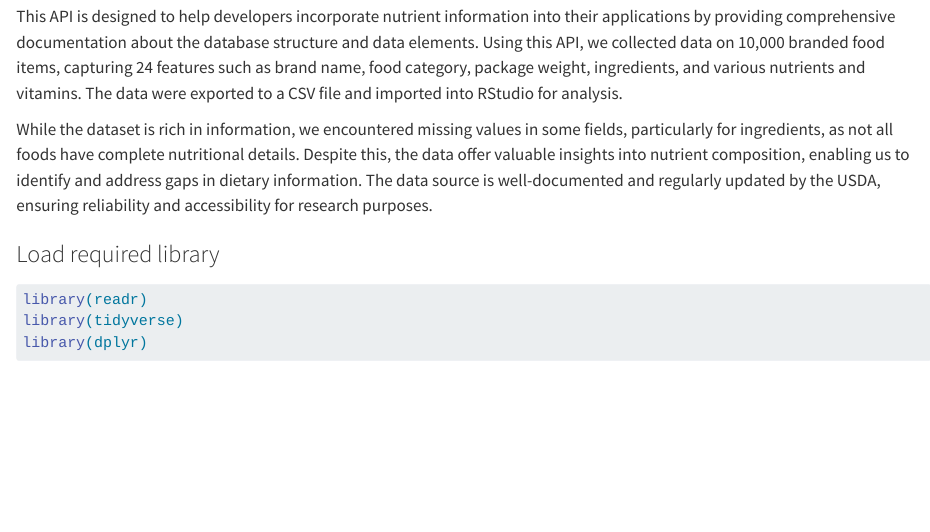
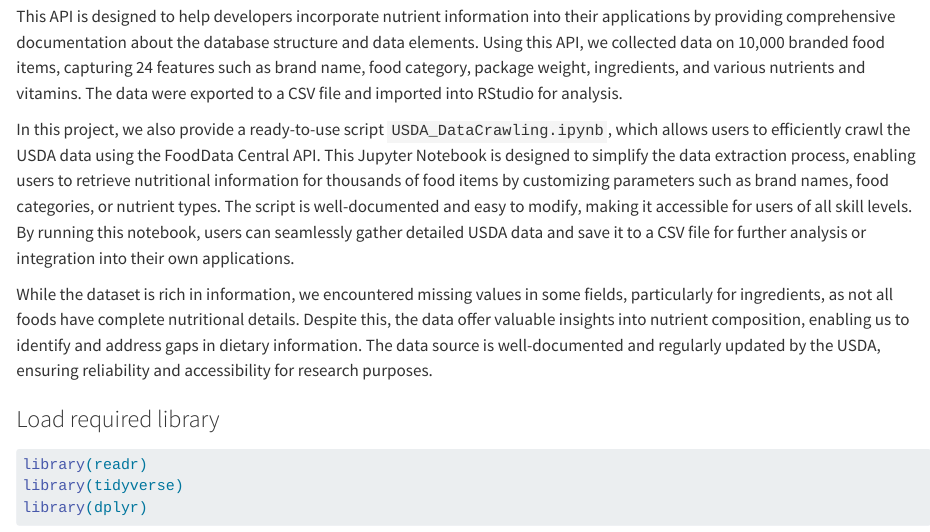
Before and after one commit to priscachang/NutriTrack, a Quarto document (data.qmd): the page in a window 1100 px wide, from 180 px down. Rendered offline with R 4.5, knitr and Pandoc in place of Quarto, with nearby package versions.

Commit message:
update web crawling information

```diff
--- a/data.qmd
+++ b/data.qmd
@@ -4,6 +4,8 @@
 For this project, we utilized [the FoodData Central API](https://fdc.nal.usda.gov/api-guide) provided by the United States Department of Agriculture (USDA) to access detailed nutritional data.
 
 This API is designed to help developers incorporate nutrient information into their applications by providing comprehensive documentation about the database structure and data elements. Using this API, we collected data on 10,000 branded food items, capturing 24 features such as brand name, food category, package weight, ingredients, and various nutrients and vitamins. The data were exported to a CSV file and imported into RStudio for analysis.
+
+In this project, we also provide a ready-to-use script `USDA_DataCrawling.ipynb`, which allows users to efficiently crawl the USDA data using the FoodData Central API. This Jupyter Notebook is designed to simplify the data extraction process, enabling users to retrieve nutritional information for thousands of food items by customizing parameters such as brand names, food categories, or nutrient types. The script is well-documented and easy to modify, making it accessible for users of all skill levels. By running this notebook, users can seamlessly gather detailed USDA data and save it to a CSV file for further analysis or integration into their own applications.
 
 While the dataset is rich in information, we encountered missing values in some fields, particularly for ingredients, as not all foods have complete nutritional details. Despite this, the data offer valuable insights into nutrient composition, enabling us to identify and address gaps in dietary information. The data source is well-documented and regularly updated by the USDA, ensuring reliability and accessibility for research purposes.
 
```
Also changed, not shown: docs/search.json.
